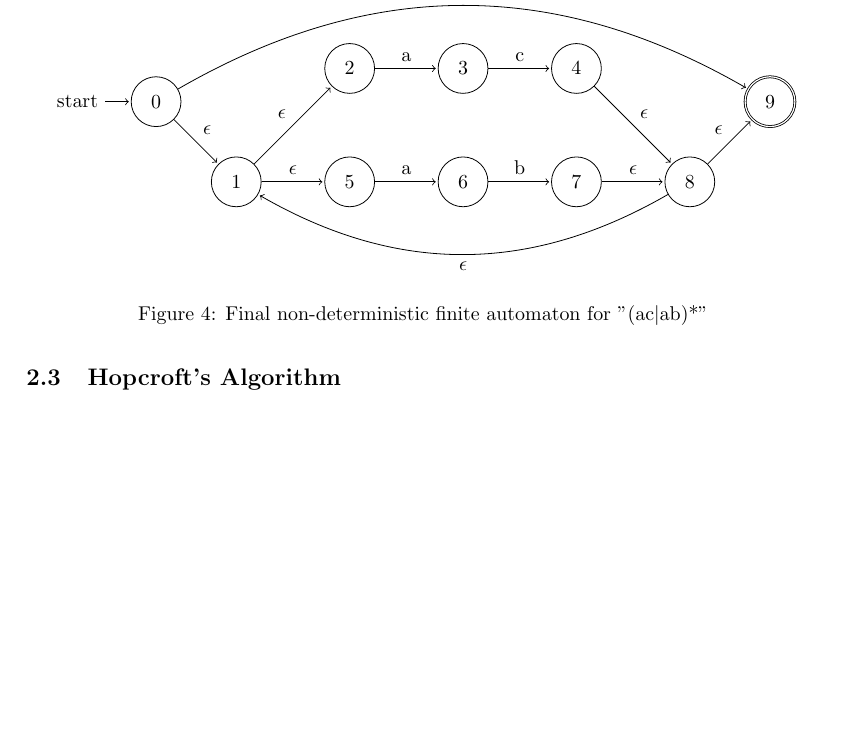
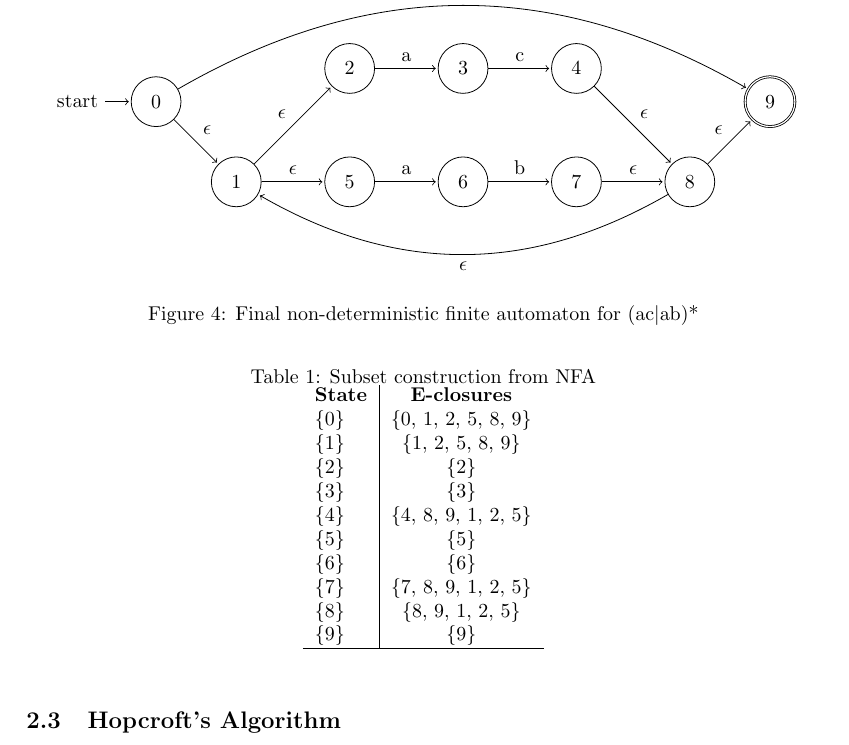
Before and after one commit to rkok98/CiviC-Compiler, a LaTeX problem sheet (Assignment 2/PT-essay.tex): part of page 3 of 3 before the commit and part of page 3 of 4 after it, cut so that both start at the same text, the shorter picture padded with empty space. Compiled offline with pdfLaTeX.

Commit message:
NFA, DFA, Min DFA

```diff
--- a/Assignment 2/PT-essay.tex
+++ b/Assignment 2/PT-essay.tex
@@ -153,7 +153,26 @@
     (8) edge node {$\epsilon$} (9)
         edge [bend left] node {$\epsilon$} (1);
 \end{tikzpicture}
-\caption{Final non-deterministic finite automaton for "(ac$\mid$ab)*"}
+\caption{Final non-deterministic finite automaton for (ac$\mid$ab)*}
 \end{figure}
 \subsection{Subset Construction}
 \lipsum[1]
+\begin{table}[h!]
+    \begin{center}
+      \caption{Subset construction from NFA}
+      \label{tab:table1}
+      \begin{tabular}{l|c} % <-- Alignments: 1st column left, 2nd middle and 3rd right, with vertical lines in between
+        \textbf{State} & \textbf{E-closures} \\
+        \{0\} & \{0, 1, 2, 5, 8, 9\} \\
+        \{1\} & \{1, 2, 5, 8, 9\} \\
+        \{2\} & \{2\} \\
+        \{3\} & \{3\} \\
+        \{4\} & \{4, 8, 9, 1, 2, 5\} \\
+        \{5\} & \{5\} \\
+        \{6\} & \{6\} \\
+        \{7\} & \{7, 8, 9, 1, 2, 5\} \\
+        \{8\} & \{8, 9, 1, 2, 5\} \\
+        \{9\} & \{9\} \\
+        \hline
+      \end{tabular}
+    \end{center}
@@ -160,2 +196,3 @@
+\end{figure}
 \subsection{Hopcroft’s Algorithm}
 \lipsum[1]
```
Also changed, not shown: Assignment 2/PT-essay.pdf, Assignment 2/PT-essay.tex (28 more changed lines).
